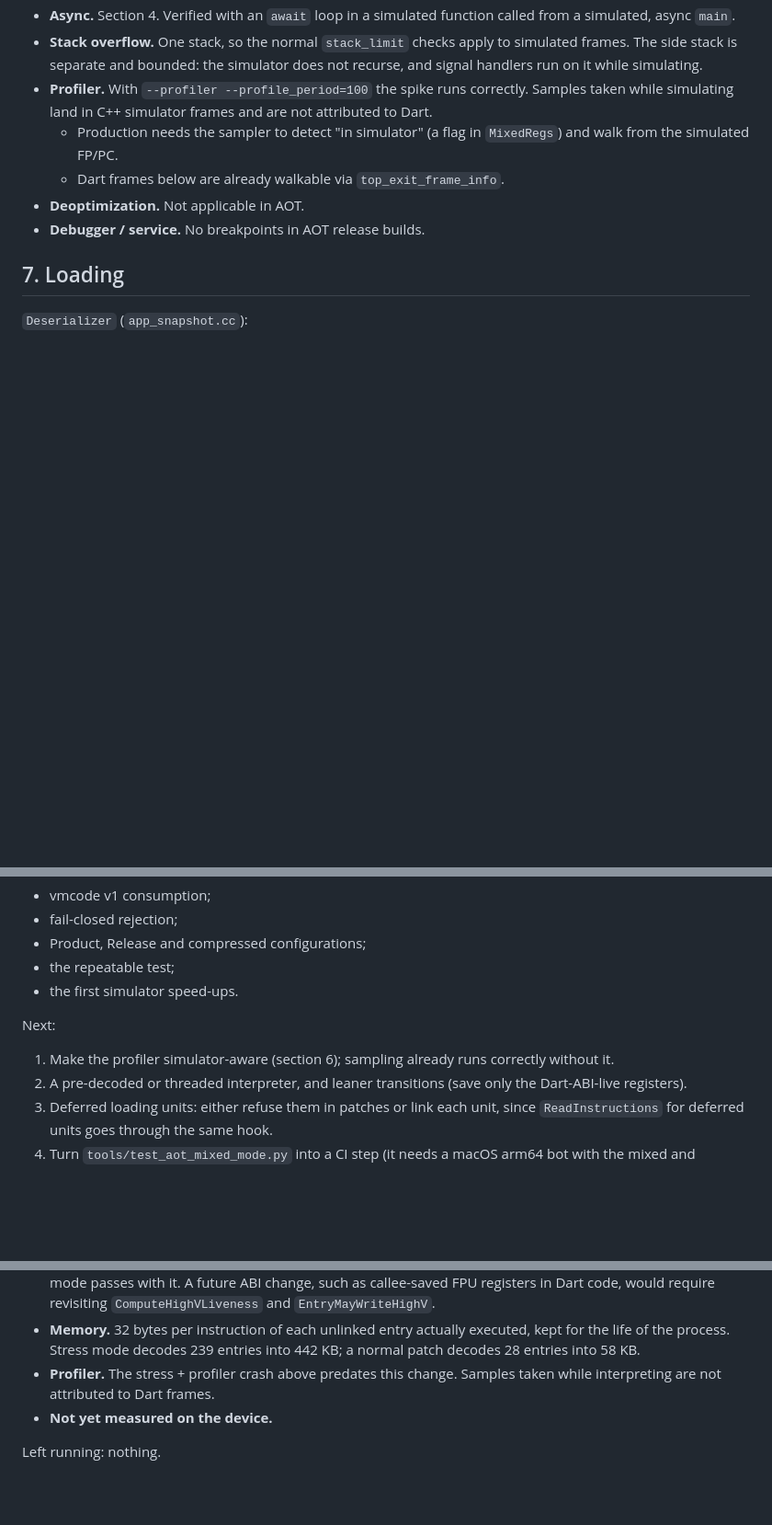
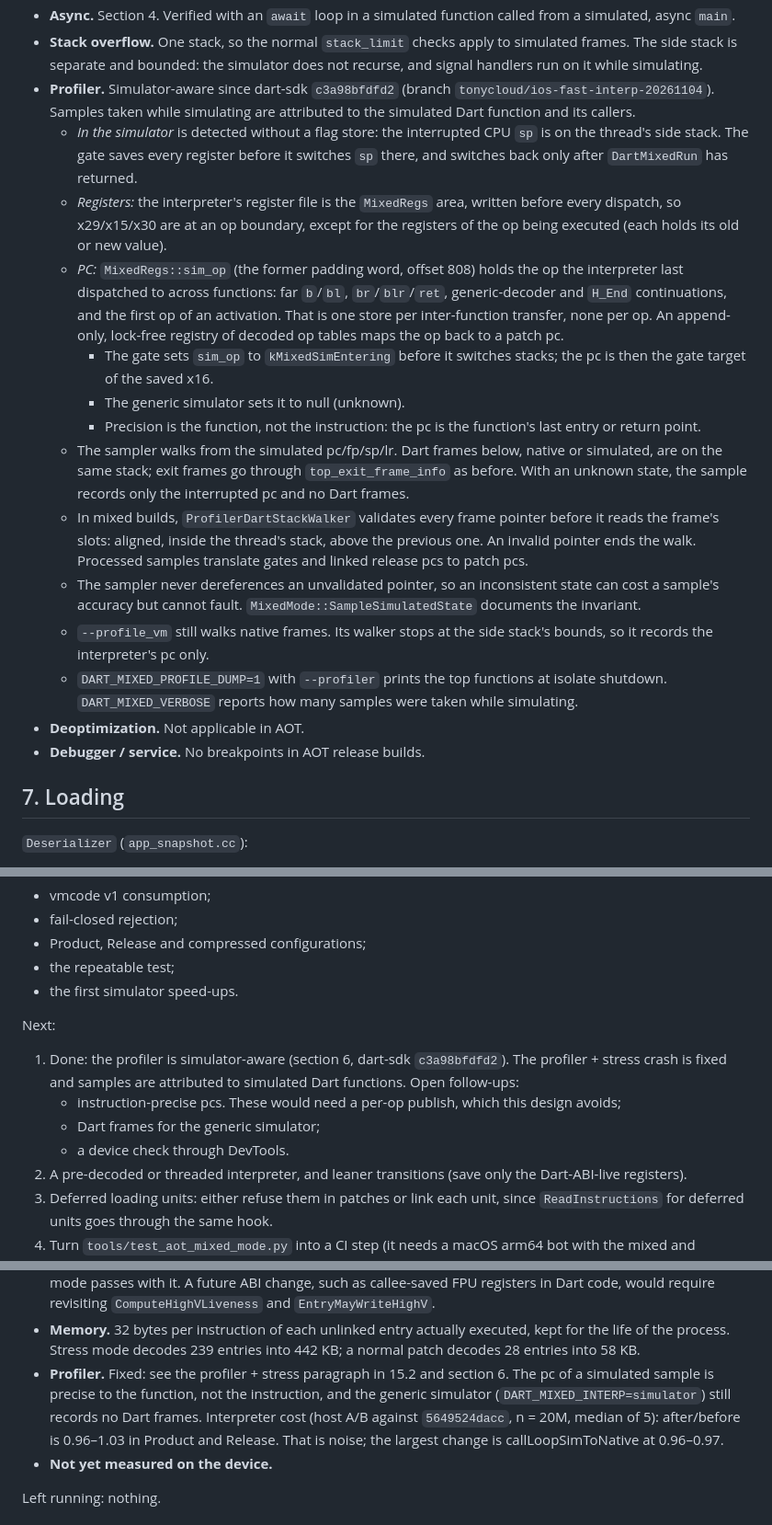
Before and after one commit to tony-cloud/shorebird-workspace, a Markdown page: docs/ios-linker/RUNTIME.md, 3 parts joined by grey strips. Shown at 92% size. GitHub-like rendering; blank space fills up the shorter version.

Commit message:
Docs: simulator-aware profiler (dart-sdk c3a98bfdfd2) - RUNTIME.md section 6, 11, 15.2, 15.4: root cause of the --profiler + stress SIGSEGV, sampling invariant, validation and perf

```diff
--- a/docs/ios-linker/RUNTIME.md
+++ b/docs/ios-linker/RUNTIME.md
@@ -298,12 +298,44 @@ Each is two range compares in a mixed build; non-mixed builds are unchanged.
 - **Stack overflow.** One stack, so the normal `stack_limit` checks apply to
   simulated frames. The side stack is separate and bounded: the simulator does
   not recurse, and signal handlers run on it while simulating.
-- **Profiler.** With `--profiler --profile_period=100` the spike runs
-  correctly. Samples taken while simulating land in C++ simulator frames and
-  are not attributed to Dart.
-  - Production needs the sampler to detect "in simulator" (a flag in
-    `MixedRegs`) and walk from the simulated FP/PC.
-  - Dart frames below are already walkable via `top_exit_frame_info`.
+- **Profiler.** Simulator-aware since dart-sdk `c3a98bfdfd2` (branch
+  `tonycloud/ios-fast-interp-20261104`). Samples taken while simulating are
+  attributed to the simulated Dart function and its callers.
+  - *In the simulator* is detected without a flag store: the interrupted CPU
+    `sp` is on the thread's side stack. The gate saves every register before
+    it switches `sp` there, and switches back only after `DartMixedRun` has
+    returned.
+  - *Registers:* the interpreter's register file is the `MixedRegs` area,
+    written before every dispatch, so x29/x15/x30 are at an op boundary,
+    except for the registers of the op being executed (each holds its old
+    or new value).
+  - *PC:* `MixedRegs::sim_op` (the former padding word, offset 808) holds the
+    op the interpreter last dispatched to across functions: far `b`/`bl`,
+    `br`/`blr`/`ret`, generic-decoder and `H_End` continuations, and the
+    first op of an activation. That is one store per inter-function transfer,
+    none per op. An append-only, lock-free registry of decoded op tables
+    maps the op back to a patch pc.
+    - The gate sets `sim_op` to `kMixedSimEntering` before it switches
+      stacks; the pc is then the gate target of the saved x16.
+    - The generic simulator sets it to null (unknown).
+    - Precision is the function, not the instruction: the pc is the
+      function's last entry or return point.
+  - The sampler walks from the simulated pc/fp/sp/lr. Dart frames below,
+    native or simulated, are on the same stack; exit frames go through
+    `top_exit_frame_info` as before. With an unknown state, the sample
+    records only the interrupted pc and no Dart frames.
+  - In mixed builds, `ProfilerDartStackWalker` validates every frame pointer
+    before it reads the frame's slots: aligned, inside the thread's stack,
+    above the previous one. An invalid pointer ends the walk. Processed
+    samples translate gates and linked release pcs to patch pcs.
+  - The sampler never dereferences an unvalidated pointer, so an
+    inconsistent state can cost a sample's accuracy but cannot fault.
+    `MixedMode::SampleSimulatedState` documents the invariant.
+  - `--profile_vm` still walks native frames. Its walker stops at the side
+    stack's bounds, so it records the interpreter's pc only.
+  - `DART_MIXED_PROFILE_DUMP=1` with `--profiler` prints the top functions
+    at isolate shutdown. `DART_MIXED_VERBOSE` reports how many samples were
+    taken while simulating.
 - **Deoptimization.** Not applicable in AOT.
 - **Debugger / service.** No breakpoints in AOT release builds.
 
@@ -706,8 +738,13 @@ Done:
 
 Next:
 
-1. Make the profiler simulator-aware (section 6); sampling already runs
-   correctly without it.
+1. Done: the profiler is simulator-aware (section 6, dart-sdk
+   `c3a98bfdfd2`). The profiler + stress crash is fixed and samples are
+   attributed to simulated Dart functions. Open follow-ups:
+   - instruction-precise pcs. These would need a per-op publish, which this
+     design avoids;
+   - Dart frames for the generic simulator;
+   - a device check through DevTools.
 2. A pre-decoded or threaded interpreter, and leaner transitions (save only
    the Dart-ABI-live registers).
 3. Deferred loading units: either refuse them in patches or link each unit,
@@ -1090,8 +1163,13 @@ Section 12.4 gave 38–164× before this change.
 - **Memory.** 32 bytes per instruction of each unlinked entry actually
   executed, kept for the life of the process. Stress mode decodes 239 entries
   into 442 KB; a normal patch decodes 28 entries into 58 KB.
-- **Profiler.** The stress + profiler crash above predates this change.
-  Samples taken while interpreting are not attributed to Dart frames.
+- **Profiler.** Fixed: see the profiler + stress paragraph in 15.2 and
+  section 6. The pc of a simulated sample is precise to the function, not
+  the instruction, and the generic simulator
+  (`DART_MIXED_INTERP=simulator`) still records no Dart frames.
+  Interpreter cost (host A/B against `5649524dacc`, n = 20M, median of 5):
+  after/before is 0.96–1.03 in Product and Release. That is noise; the
+  largest change is callLoopSimToNative at 0.96–0.97.
 - **Not yet measured on the device.**
 
 Left running: nothing.
```
Also changed, not shown: other parts of docs/ios-linker/RUNTIME.md (+43 -7 lines).
